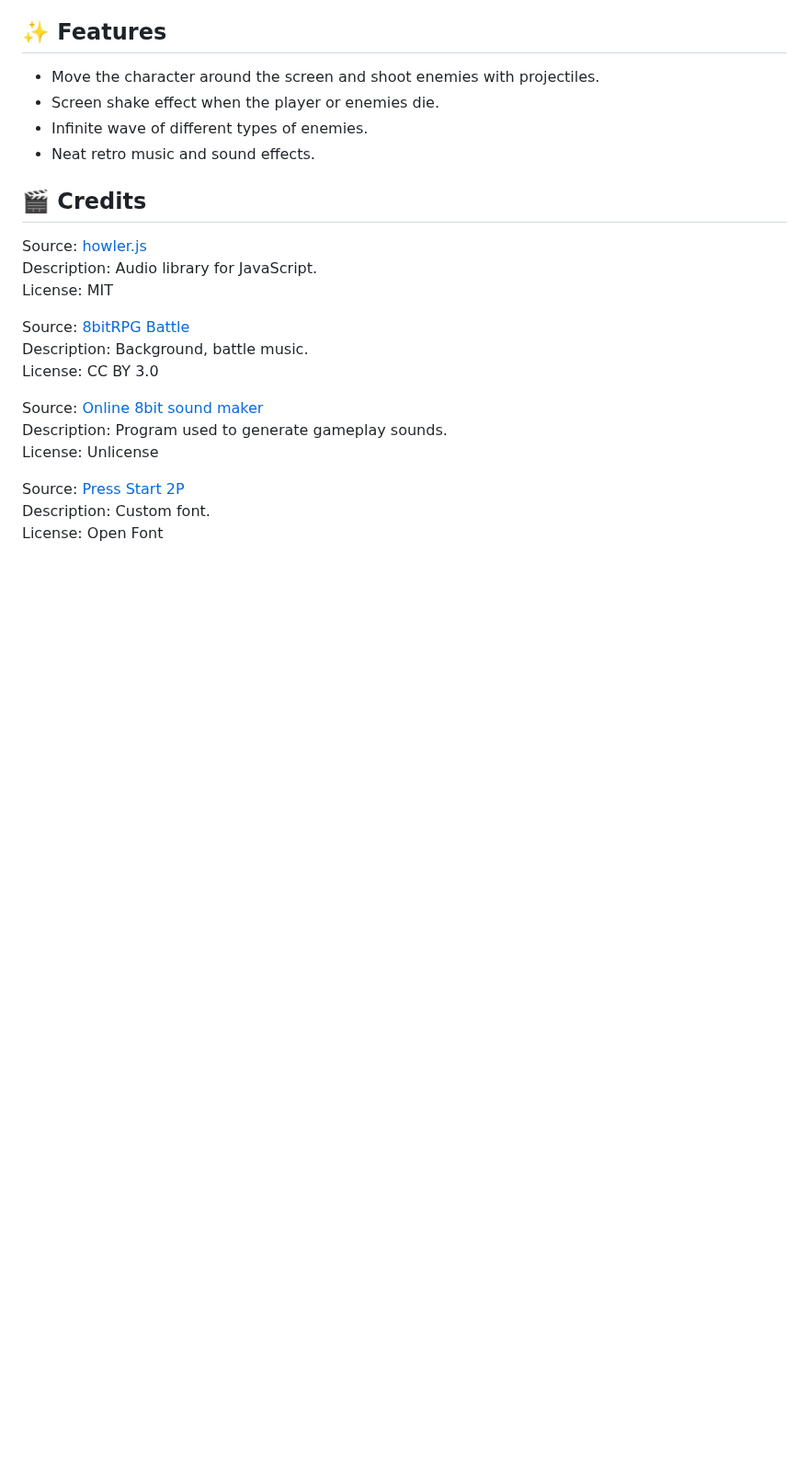
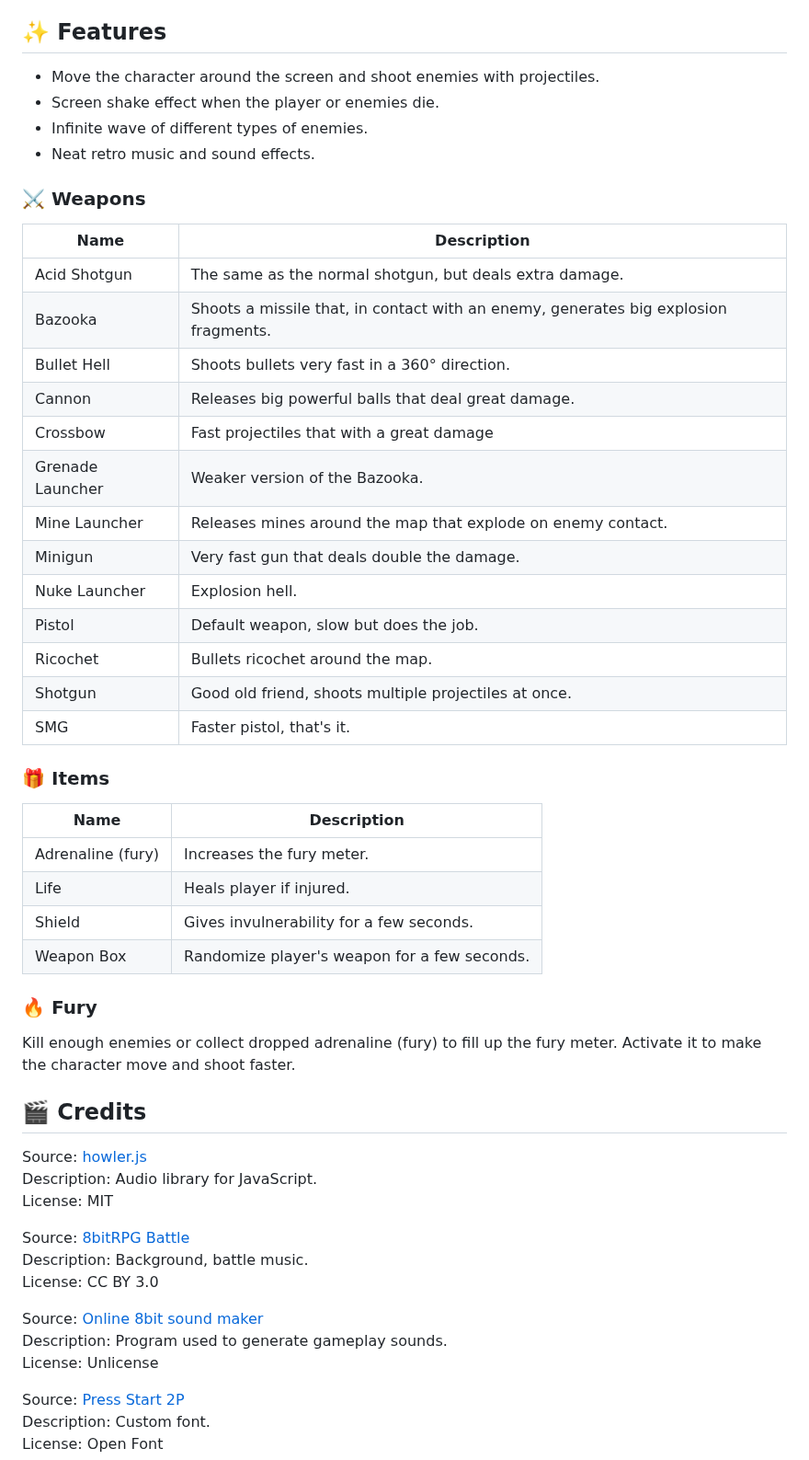
Before and after one commit to GracilianoOG/2d-canvas-shooter, a Markdown page: README.md, the part around the change. Shown at 92% size. GitHub-like rendering; blank space fills up the shorter version.

Commit message:
Document game features

```diff
--- a/README.md
+++ b/README.md
@@ -87,6 +87,37 @@ npm run dev
 - Infinite wave of different types of enemies.
 - Neat retro music and sound effects.
 
+### ⚔️ Weapons
+
+| Name             | Description                                                                         |
+| ---------------- | ----------------------------------------------------------------------------------- |
+| Acid Shotgun     | The same as the normal shotgun, but deals extra damage.                             |
+| Bazooka          | Shoots a missile that, in contact with an enemy, generates big explosion fragments. |
+| Bullet Hell      | Shoots bullets very fast in a 360° direction.                                       |
+| Cannon           | Releases big powerful balls that deal great damage.                                 |
+| Crossbow         | Fast projectiles that with a great damage                                           |
+| Grenade Launcher | Weaker version of the Bazooka.                                                      |
+| Mine Launcher    | Releases mines around the map that explode on enemy contact.                        |
+| Minigun          | Very fast gun that deals double the damage.                                         |
+| Nuke Launcher    | Explosion hell.                                                                     |
+| Pistol           | Default weapon, slow but does the job.                                              |
+| Ricochet         | Bullets ricochet around the map.                                                    |
+| Shotgun          | Good old friend, shoots multiple projectiles at once.                               |
+| SMG              | Faster pistol, that's it.                                                           |
+
+### 🎁 Items
+
+| Name              | Description                                  |
+| ----------------- | -------------------------------------------- |
+| Adrenaline (fury) | Increases the fury meter.                    |
+| Life              | Heals player if injured.                     |
+| Shield            | Gives invulnerability for a few seconds.     |
+| Weapon Box        | Randomize player's weapon for a few seconds. |
+
+### 🔥 Fury
+
+Kill enough enemies or collect dropped adrenaline (fury) to fill up the fury meter. Activate it to make the character move and shoot faster.
+
 ## 🎬 Credits
 
 Source: [howler.js](https://howlerjs.com/)\
```
